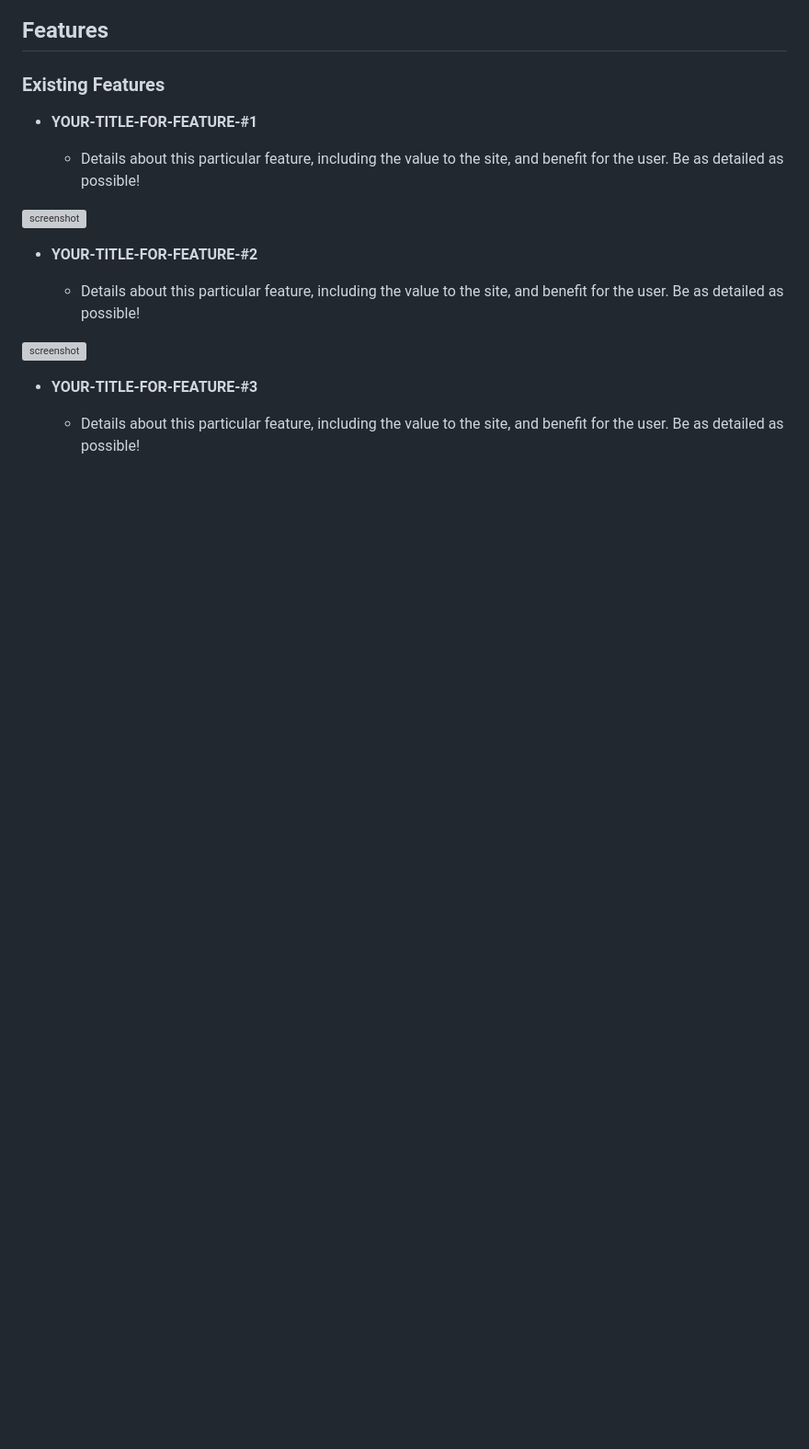
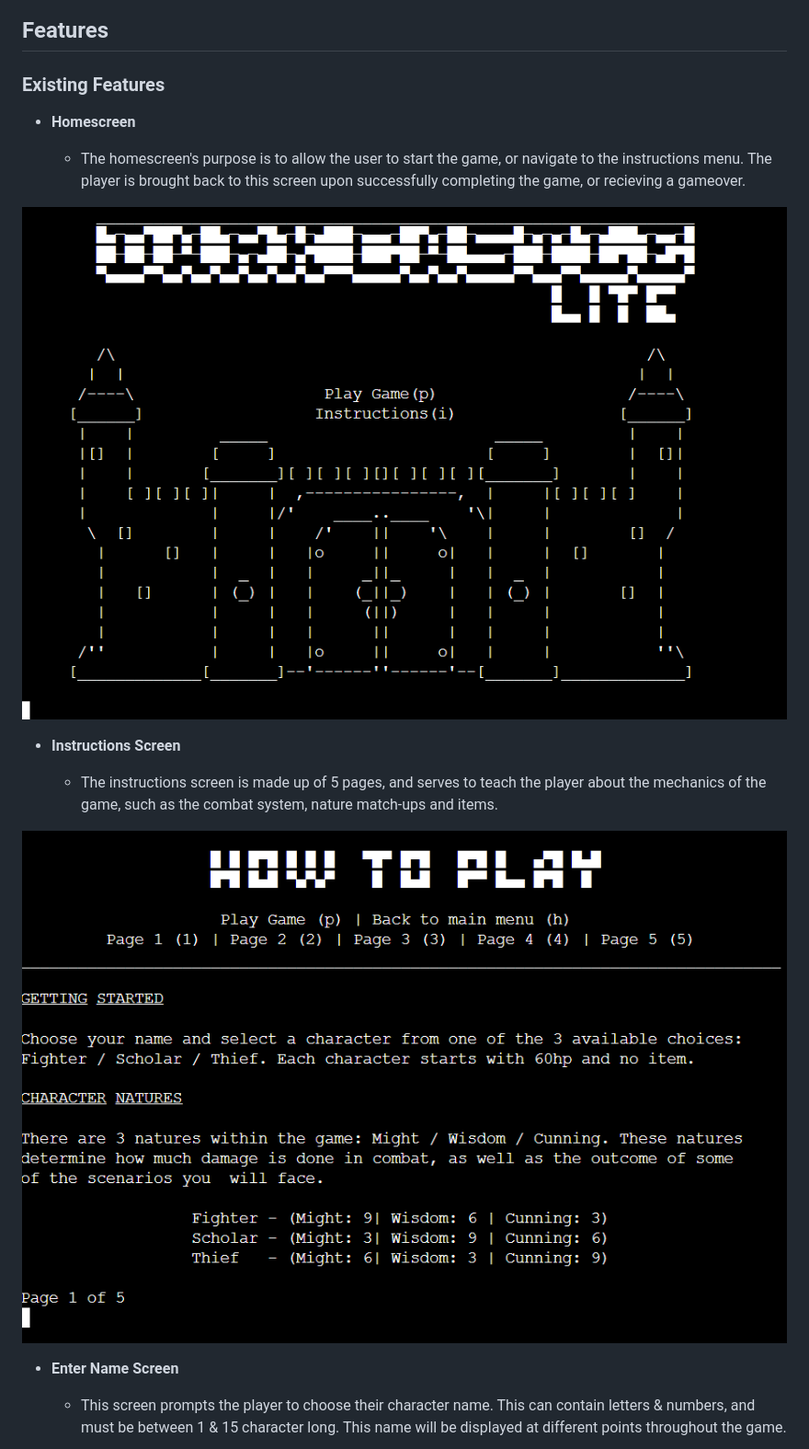
Before and after one commit to Ash-5p/dark-castle-lite, a Markdown page: README.md, the part around the change printed below. Shown: that part at 92% size. GitHub-like rendering; pictures changed too: documentation/features/feature-instructions-gif.gif (added); blank space fills up the shorter version; grey boxes are pictures that could not be loaded.

```diff
--- a/README.md
+++ b/README.md
@@ -11,19 +11,19 @@
 
 ### Existing Features
 
-- **YOUR-TITLE-FOR-FEATURE-#1**
+- **Homescreen**
 
-    - Details about this particular feature, including the value to the site, and benefit for the user. Be as detailed as possible!
+    - The homescreen's purpose is to allow the user to start the game, or navigate to the instructions menu. The player is brought back to this screen upon successfully completing the game, or recieving a gameover.
 
-![screenshot](documentation/features/feature01.png)
+![screenshot](documentation/features/feature-homescreen.png)
 
-- **YOUR-TITLE-FOR-FEATURE-#2**
+- **Instructions Screen**
 
-    - Details about this particular feature, including the value to the site, and benefit for the user. Be as detailed as possible!
+    - The instructions screen is made up of 5 pages, and serves to teach the player about the mechanics of the game, such as the combat system, nature match-ups and items.
 
-![screenshot](documentation/features/feature02.png)
+![screenshot](documentation/features/feature-instructions-gif.gif)
 
-- **YOUR-TITLE-FOR-FEATURE-#3**
+- **Enter Name Screen**
 
-    - Details about this particular feature, including the value to the site, and benefit for the user. Be as detailed as possible!
+    - This screen prompts the player to choose their character name. This can contain letters & numbers, and must be between 1 & 15 character long. This name will be displayed at different points throughout the game.
 
```
Also changed, not shown: other parts of README.md (+69 -2 lines), documentation/features/feature-chapter-1b-full.png (added), documentation/features/feature-chapter-2b-full.png (added), documentation/features/feature-player-info.png (added), documentation/features/feature-run-game-decisions-gif.gif (added), 1 other file.
